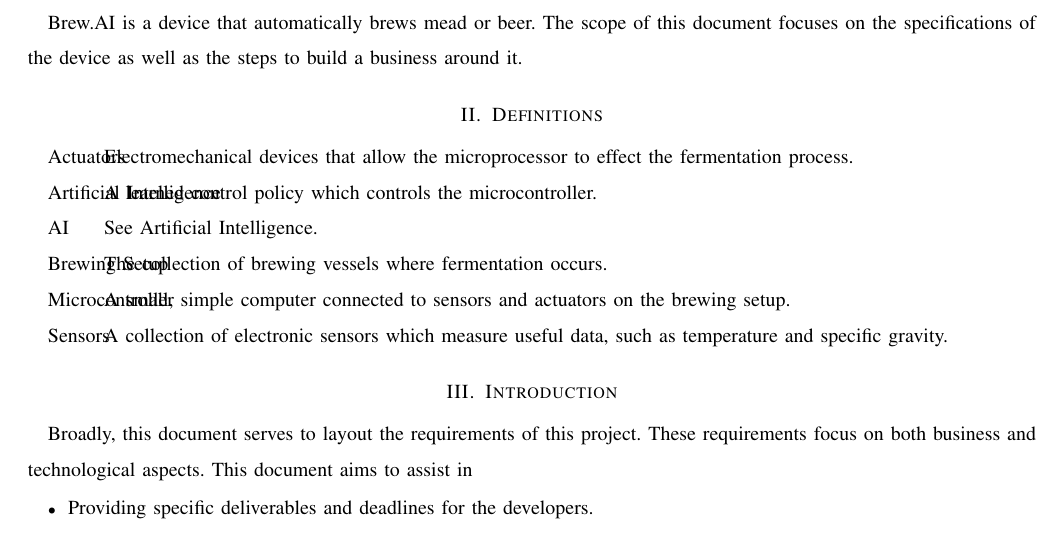
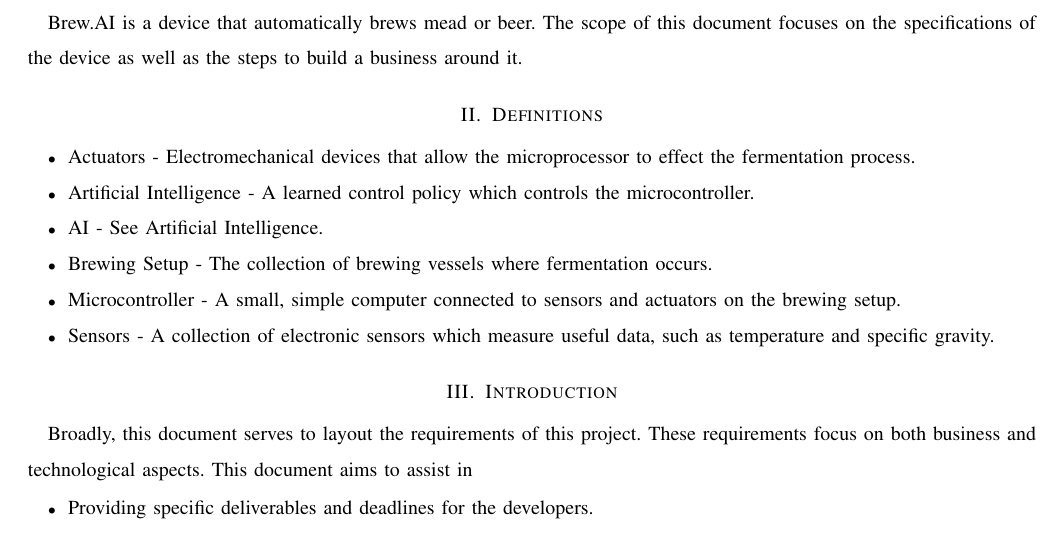
Before and after one commit to bitschift/OpenBrew, a LaTeX paper (docs/client_requirements/client_requirements.tex): part of page 2 of 4, cut so that both start at the same text. Compiled offline with pdfLaTeX.

Commit message:
Fix item descriptions, rendering error with IEEEtran

```diff
--- a/docs/client_requirements/client_requirements.tex
+++ b/docs/client_requirements/client_requirements.tex
@@ -29,14 +29,14 @@
 
 
 \section{Definitions}
-\begin{description}
-	\item[Actuators] Electromechanical devices that allow the microprocessor to effect the fermentation process.
-	\item[Artificial Intelligence] A learned control policy which controls the microcontroller.
-	\item[AI] See Artificial Intelligence.
-	\item[Brewing Setup] The collection of brewing vessels where fermentation occurs.
-	\item[Microcontroller] A small, simple computer connected to sensors and actuators on the brewing setup.
-	\item[Sensors] A collection of electronic sensors which measure useful data, such as temperature and specific gravity.
-\end{description}
+\begin{itemize}
+	\item Actuators - Electromechanical devices that allow the microprocessor to effect the fermentation process.
+	\item Artificial Intelligence - A learned control policy which controls the microcontroller.
+	\item AI - See Artificial Intelligence.
+	\item Brewing Setup - The collection of brewing vessels where fermentation occurs.
+	\item Microcontroller - A small, simple computer connected to sensors and actuators on the brewing setup.
+	\item Sensors - A collection of electronic sensors which measure useful data, such as temperature and specific gravity.
+\end{itemize}
 
 \section{Introduction}
 Broadly, this document serves to layout the requirements of this project.
```
